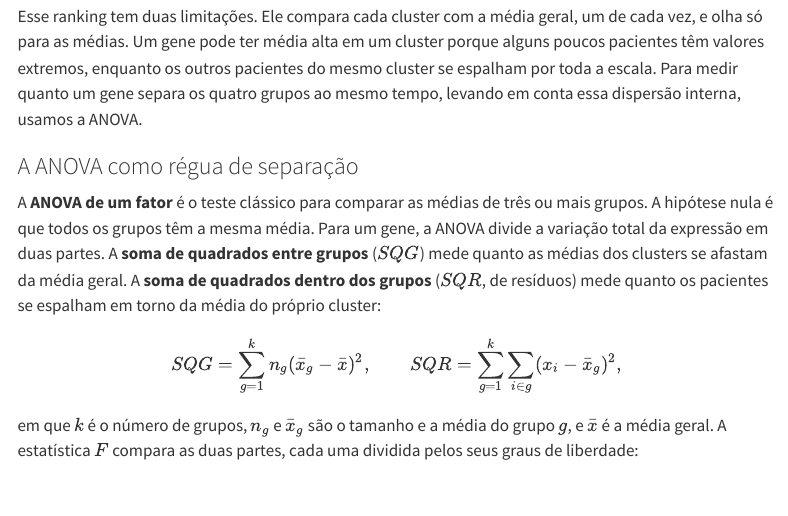
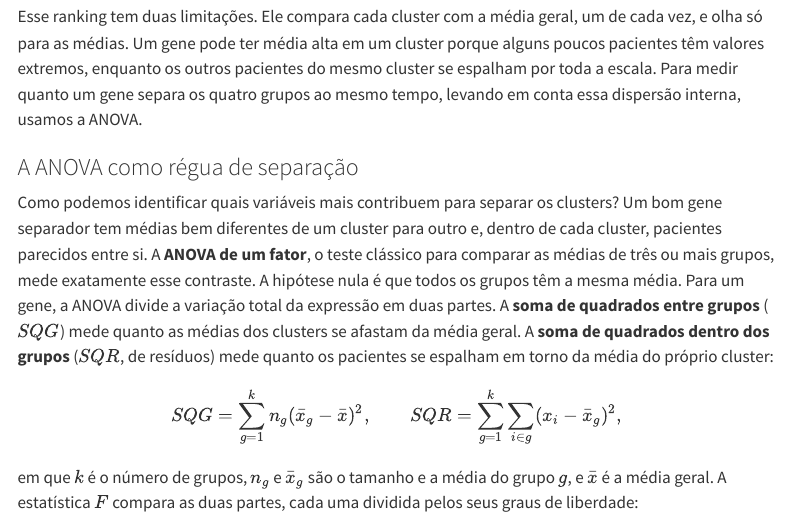
Before and after one commit to oandrefonseca/data-science, a Quarto document (aulas/11-aprendizado-nao-supervisionado.qmd): the page in a window 1100 px wide, from 14740 px down before the commit and from 14760 px down after it, so that both start at the same text. Rendered offline with R 4.5, knitr and Pandoc in place of Quarto, with nearby package versions; some code elsewhere in the file could not run offline; menus at the side of the page are left out; long lines of code are wrapped.

Commit message:
Aula 11: motiva a ANOVA como medida de separação entre clusters
Co-Authored-By: Claude Opus 5.5 <noreply@anthropic.com>

```diff
--- a/aulas/11-aprendizado-nao-supervisionado.qmd
+++ b/aulas/11-aprendizado-nao-supervisionado.qmd
@@ -519,7 +520,7 @@
 
 ### A ANOVA como régua de separação
 
-A **ANOVA de um fator** é o teste clássico para comparar as médias de três ou mais grupos. A hipótese nula é que todos os grupos têm a mesma média. Para um gene, a ANOVA divide a variação total da expressão em duas partes. A **soma de quadrados entre grupos** ($SQG$) mede quanto as médias dos clusters se afastam da média geral. A **soma de quadrados dentro dos grupos** ($SQR$, de resíduos) mede quanto os pacientes se espalham em torno da média do próprio cluster:
+Como podemos identificar quais variáveis mais contribuem para separar os clusters? Um bom gene separador tem médias bem diferentes de um cluster para outro e, dentro de cada cluster, pacientes parecidos entre si. A **ANOVA de um fator**, o teste clássico para comparar as médias de três ou mais grupos, mede exatamente esse contraste. A hipótese nula é que todos os grupos têm a mesma média. Para um gene, a ANOVA divide a variação total da expressão em duas partes. A **soma de quadrados entre grupos** ($SQG$) mede quanto as médias dos clusters se afastam da média geral. A **soma de quadrados dentro dos grupos** ($SQR$, de resíduos) mede quanto os pacientes se espalham em torno da média do próprio cluster:
 
 $$
 SQG = \sum_{g=1}^{k} n_g (\bar{x}_g - \bar{x})^2,
```
Also changed, not shown: aulas/11-aprendizado-nao-supervisionado.qmd (1 more changed lines), 2 other files.
